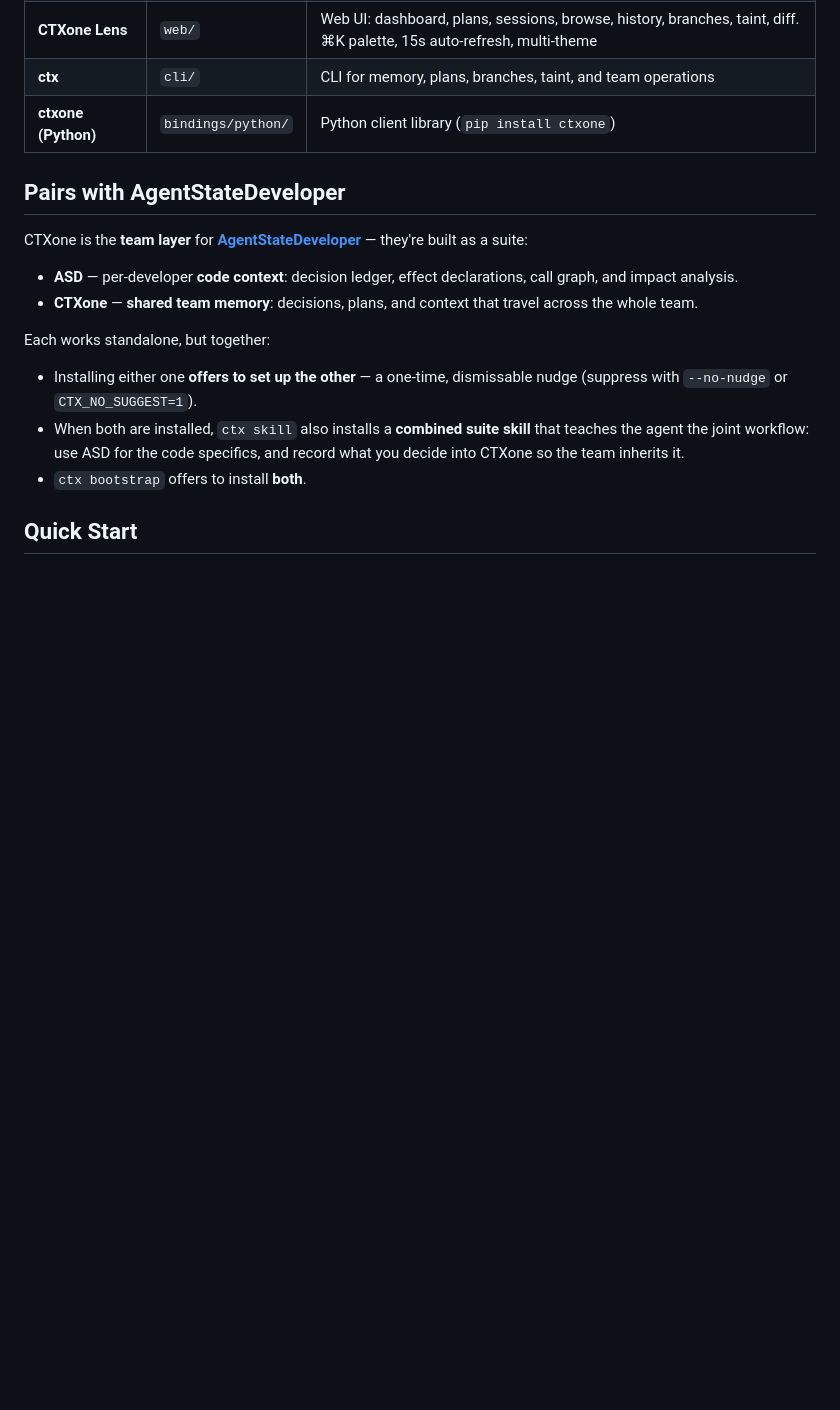
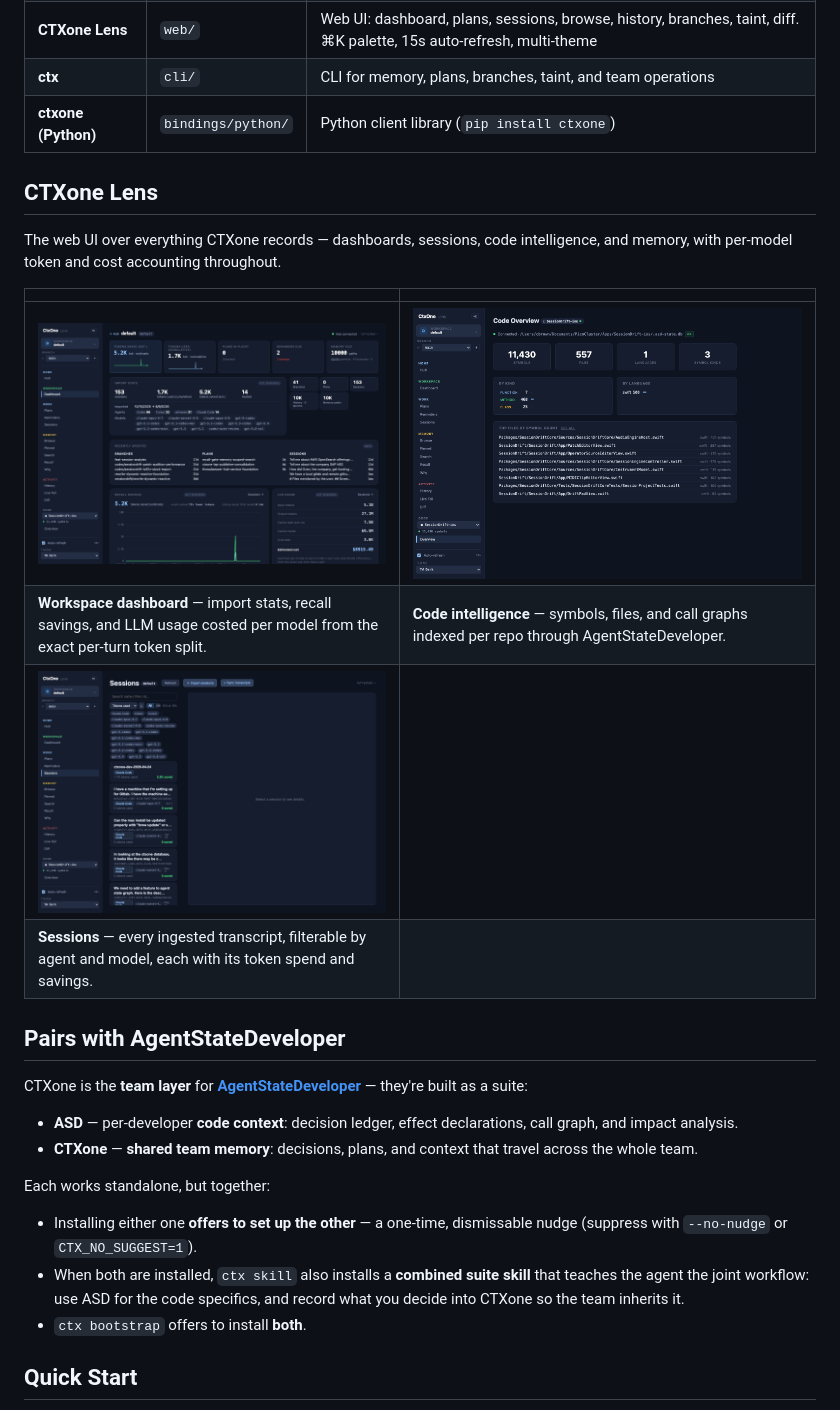
Before and after one commit to agentstatelabs/ctxone, a Markdown page: README.md, the part around one of its changes. Drawn GitHub-style; pictures changed too: docs/img/lens-code.png (added), docs/img/lens-sessions.png (added), docs/img/lens-workspace.png (added); blank space fills up the shorter version.

Commit message:
docs(readme): add CTXone Lens screenshots (hub hero + workspace/code/sessions gallery)
Hub overview as the hero image, plus a Lens section with the workspace
dashboard (per-model cost), code intelligence (SessionDrift via ASD),
and sessions views. Assets in docs/img/.

Co-Authored-By: Claude Opus 4.8 <noreply@anthropic.com>

```diff
--- a/README.md
+++ b/README.md
@@ -31,6 +33,17 @@ Agents are brilliant and amnesiac. Each session starts from zero, re-derives wha
 | **CTXone Lens** | `web/` | Web UI: dashboard, plans, sessions, browse, history, branches, taint, diff. ⌘K palette, 15s auto-refresh, multi-theme |
 | **ctx** | `cli/` | CLI for memory, plans, branches, taint, and team operations |
 | **ctxone (Python)** | `bindings/python/` | Python client library (`pip install ctxone`) |
+
+## CTXone Lens
+
+The web UI over everything CTXone records — dashboards, sessions, code intelligence, and memory, with per-model token and cost accounting throughout.
+
+| | |
+|---|---|
+| [![Workspace dashboard — import stats, recall savings, and per-model LLM usage and cost](docs/img/lens-workspace.png)](docs/img/lens-workspace.png) | [![Code intelligence — symbols, files, and call graphs indexed per repo via AgentStateDeveloper](docs/img/lens-code.png)](docs/img/lens-code.png) |
+| **Workspace dashboard** — import stats, recall savings, and LLM usage costed per model from the exact per-turn token split. | **Code intelligence** — symbols, files, and call graphs indexed per repo through AgentStateDeveloper. |
+| [![Sessions — every ingested transcript with model, tokens, and derived title](docs/img/lens-sessions.png)](docs/img/lens-sessions.png) | |
+| **Sessions** — every ingested transcript, filterable by agent and model, each with its token spend and savings. | |
 
 ## Pairs with AgentStateDeveloper
 
```
Also changed, not shown: other parts of README.md (+2 -0 lines), docs/img/lens-hub.png (added).
